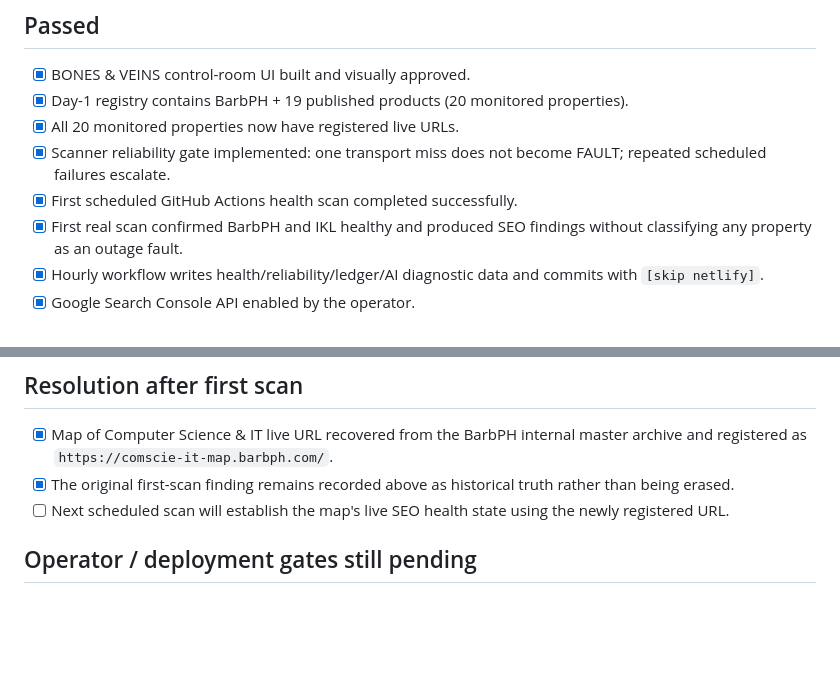
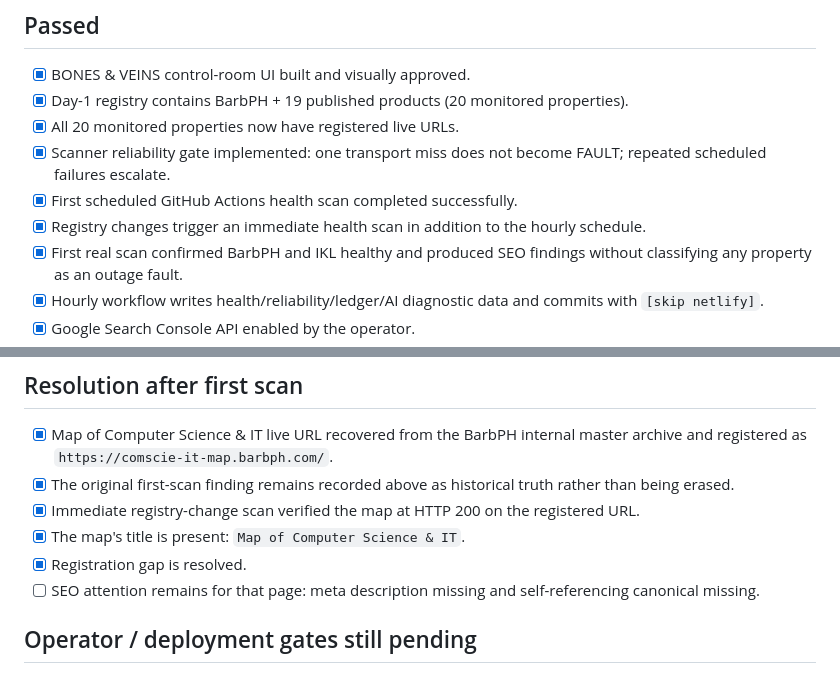
Before and after one commit to industriesbarbph-rgb/bones-and-veins, a Markdown page: docs/PRE-DEPLOY-GATE.md, 2 parts joined by grey strips. Rendered like a GitHub page; blank space fills up the shorter version.

Commit message:
Record successful ComSci live verification and immediate scan trigger

```diff
--- a/docs/PRE-DEPLOY-GATE.md
+++ b/docs/PRE-DEPLOY-GATE.md
@@ -9,6 +9,7 @@ This document records the deployment gate for `https://seohealth.barbph.com`.
 - [x] All 20 monitored properties now have registered live URLs.
 - [x] Scanner reliability gate implemented: one transport miss does not become FAULT; repeated scheduled failures escalate.
 - [x] First scheduled GitHub Actions health scan completed successfully.
+- [x] Registry changes trigger an immediate health scan in addition to the hourly schedule.
 - [x] First real scan confirmed BarbPH and IKL healthy and produced SEO findings without classifying any property as an outage fault.
 - [x] Hourly workflow writes health/reliability/ledger/AI diagnostic data and commits with `[skip netlify]`.
 - [x] Google Search Console API enabled by the operator.
@@ -38,7 +39,10 @@ Historical snapshot from the first scheduled scan:
 
 - [x] Map of Computer Science & IT live URL recovered from the BarbPH internal master archive and registered as `https://comscie-it-map.barbph.com/`.
 - [x] The original first-scan finding remains recorded above as historical truth rather than being erased.
-- [ ] Next scheduled scan will establish the map's live SEO health state using the newly registered URL.
+- [x] Immediate registry-change scan verified the map at HTTP 200 on the registered URL.
+- [x] The map's title is present: `Map of Computer Science & IT`.
+- [x] Registration gap is resolved.
+- [ ] SEO attention remains for that page: meta description missing and self-referencing canonical missing.
 
 ## Operator / deployment gates still pending
 
```
